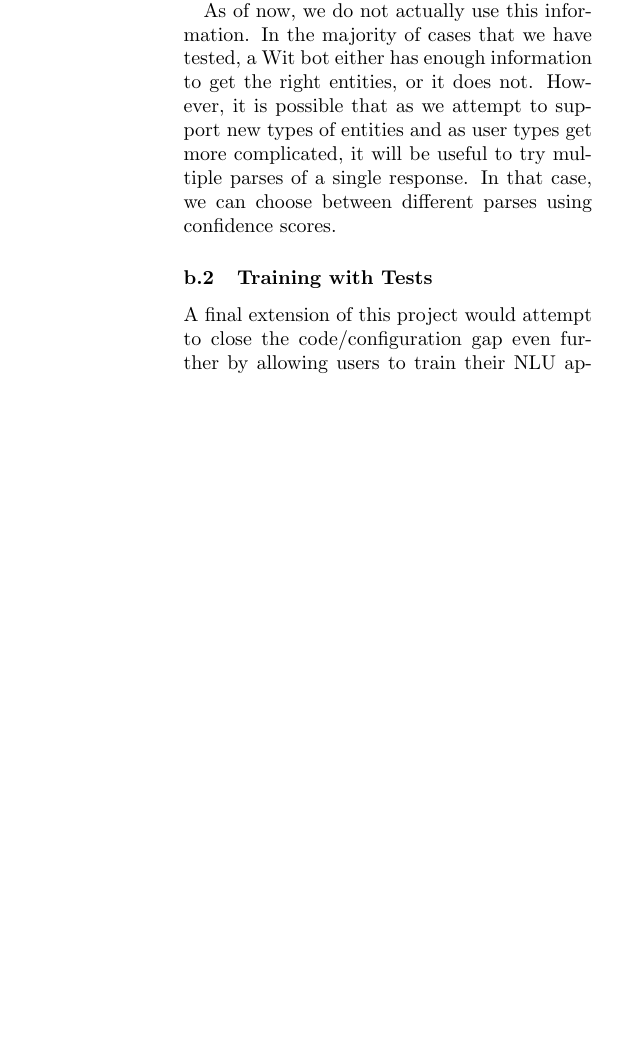
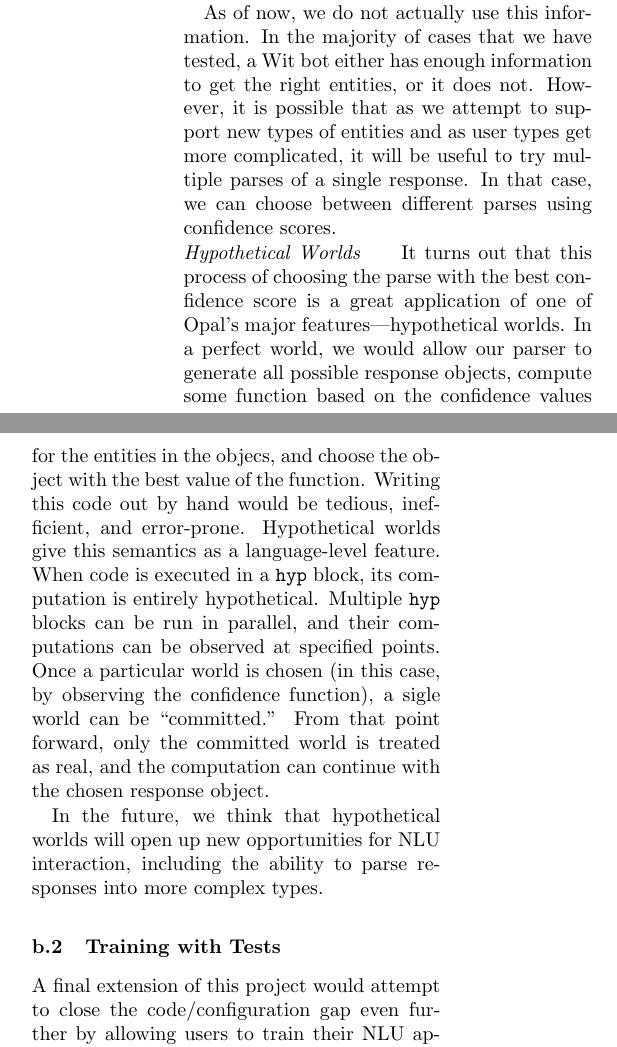
Before and after one commit to hgoldstein95/opal-nlu-paper, a LaTeX paper (paper.tex): part of one column of page 10 of 11 before the commit and two parts of the columns of page 10 of 11 after it, the two joined at a grey line, cut so that both start at the same text, the shorter picture padded with empty space. Compiled offline with pdfLaTeX.

Commit message:
Added a paragraph on hypothetical worlds

```diff
--- a/paper.tex
+++ b/paper.tex
@@ -798,6 +798,25 @@ new types of entities and as user types get more complicated, it will be useful
 to try multiple parses of a single response. In that case, we can choose between
 different parses using confidence scores.
 
+\noindent \emph{Hypothetical Worlds}\qquad It turns out that this process of
+choosing the parse with the best confidence score is a great application of one
+of Opal's major features---hypothetical worlds. In a perfect world, we would
+allow our parser to generate all possible response objects, compute some
+function based on the confidence values for the entities in the objecs, and
+choose the object with the best value of the function. Writing this code out by
+hand would be tedious, inefficient, and error-prone. Hypothetical worlds give
+this semantics as a language-level feature. When code is executed in a \ts{hyp}
+block, its computation is entirely hypothetical. Multiple \ts{hyp} blocks can be
+run in parallel, and their computations can be observed at specified points.
+Once a particular world is chosen (in this case, by observing the confidence
+function), a sigle world can be ``committed.'' From that point forward, only the
+committed world is treated as real, and the computation can continue with the
+chosen response object.
+
+In the future, we think that hypothetical worlds will open up new opportunities
+for NLU interaction, including the ability to parse responses into more complex
+types.
+
 \subsubsection{Training with Tests}
 A final extension of this project would attempt to close the code/configuration
 gap even further by allowing users to train their NLU application in a way that
```
